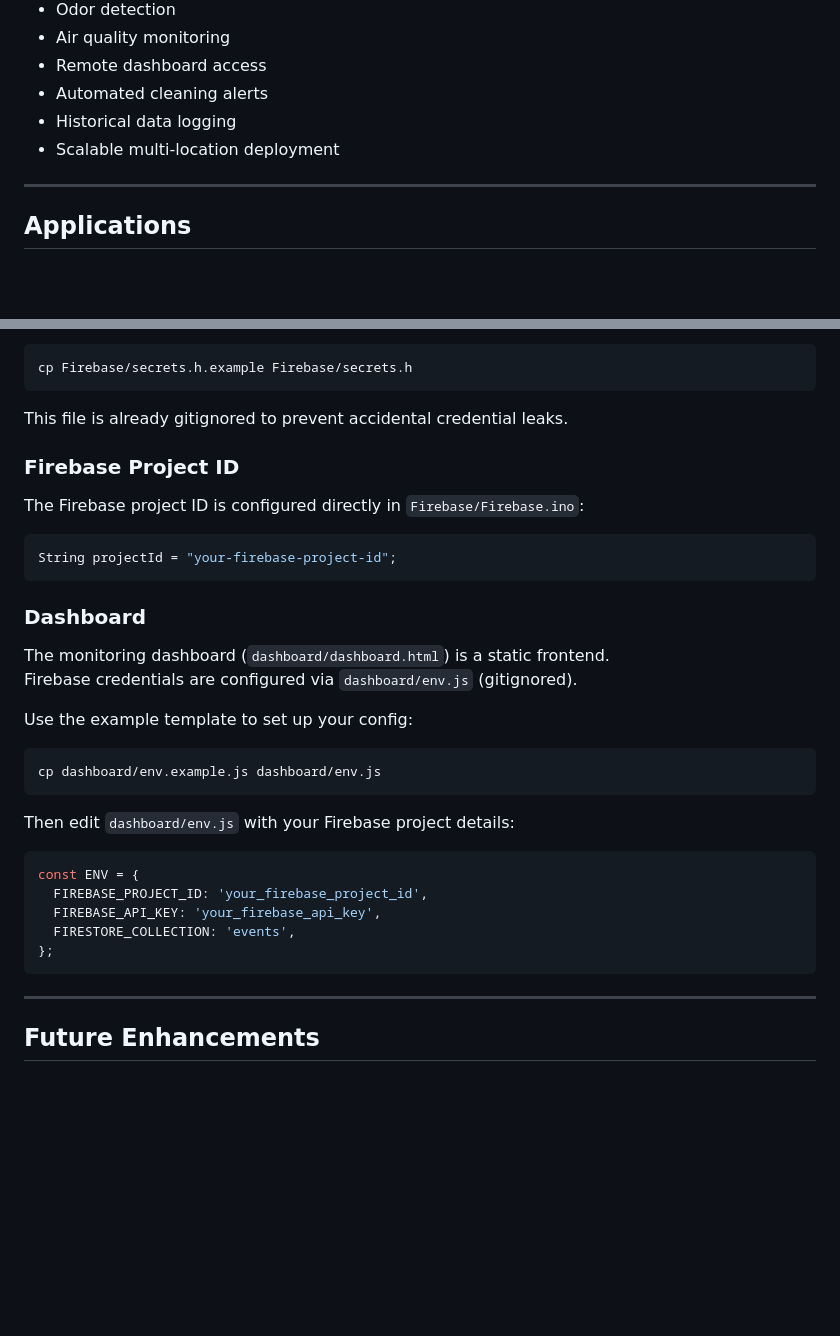
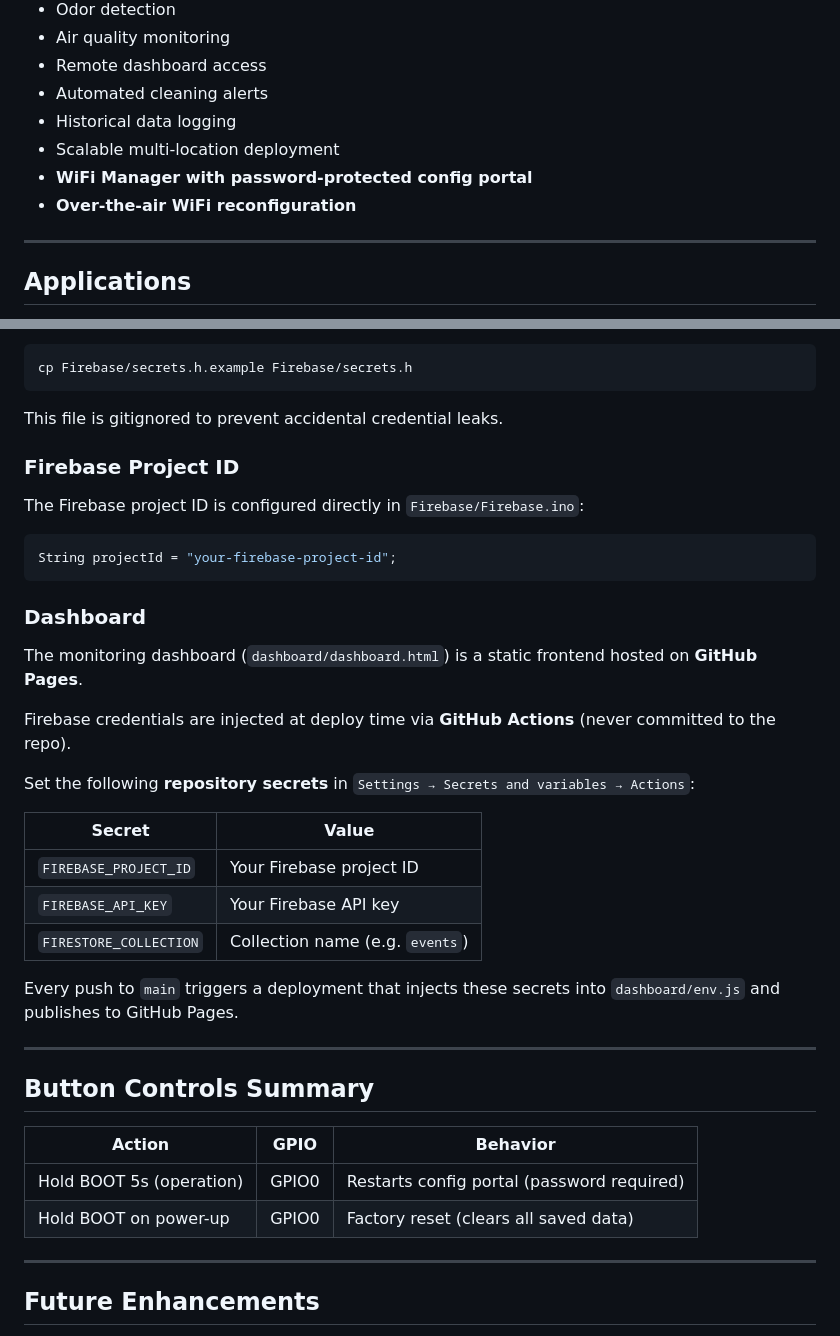
Before and after one commit to nikhiltdas/AirLoo---Public_Toilet_Monitor, a Markdown page: readme.md, 2 parts joined by grey strips. Drawn GitHub-style; blank space fills up the shorter version.

````diff
--- a/readme.md
+++ b/readme.md
@@ -91,6 +91,8 @@ Sensor data is uploaded through Wi-Fi to a dashboard for monitoring and analytic
 - Automated cleaning alerts
 - Historical data logging
 - Scalable multi-location deployment
+- **WiFi Manager with password-protected config portal**
+- **Over-the-air WiFi reconfiguration**
 
 ---
 
@@ -170,7 +209,7 @@ Rename the example file and fill in your values:
 cp Firebase/secrets.h.example Firebase/secrets.h
 ```
 
-This file is already gitignored to prevent accidental credential leaks.
+This file is gitignored to prevent accidental credential leaks.
 
 ### Firebase Project ID
 
@@ -182,24 +221,28 @@ String projectId = "your-firebase-project-id";
 
 ### Dashboard
 
-The monitoring dashboard (`dashboard/dashboard.html`) is a static frontend.
-Firebase credentials are configured via `dashboard/env.js` (gitignored).
+The monitoring dashboard (`dashboard/dashboard.html`) is a static frontend hosted on **GitHub Pages**.
 
-Use the example template to set up your config:
+Firebase credentials are injected at deploy time via **GitHub Actions** (never committed to the repo).
 
-```bash
-cp dashboard/env.example.js dashboard/env.js
-```
+Set the following **repository secrets** in `Settings → Secrets and variables → Actions`:
 
-Then edit `dashboard/env.js` with your Firebase project details:
+| Secret | Value |
+|--------|-------|
+| `FIREBASE_PROJECT_ID` | Your Firebase project ID |
+| `FIREBASE_API_KEY` | Your Firebase API key |
+| `FIRESTORE_COLLECTION` | Collection name (e.g. `events`) |
 
-```js
-const ENV = {
-  FIREBASE_PROJECT_ID: 'your_firebase_project_id',
-  FIREBASE_API_KEY: 'your_firebase_api_key',
-  FIRESTORE_COLLECTION: 'events',
-};
-```
+Every push to `main` triggers a deployment that injects these secrets into `dashboard/env.js` and publishes to GitHub Pages.
+
+---
+
+## Button Controls Summary
+
+| Action | GPIO | Behavior |
+|--------|------|----------|
+| Hold BOOT 5s (operation) | GPIO0 | Restarts config portal (password required) |
+| Hold BOOT on power-up | GPIO0 | Factory reset (clears all saved data) |
 
 ---
 
````
Also changed, not shown: other parts of readme.md (+46 -9 lines).
